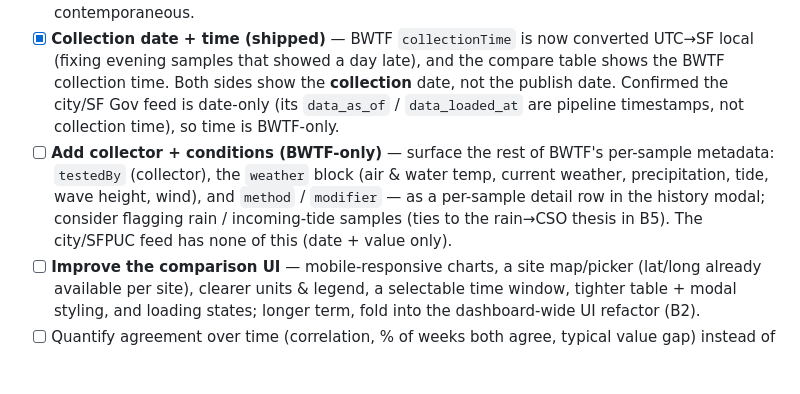
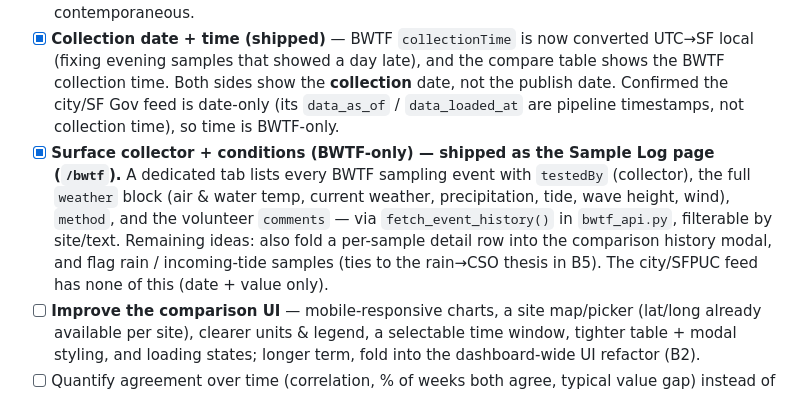
Before and after one commit to ciniper/BWTF_SF, a Markdown page: TODO.md, the part around the change. Rendered like a GitHub page; blank space fills up the shorter version.

Commit message:
docs: mark BWTF collector/conditions shipped via the Sample Log page
Co-Authored-By: Claude Opus 4.8 (1M context) <noreply@anthropic.com>

```diff
--- a/TODO.md
+++ b/TODO.md
@@ -129,7 +129,7 @@ This roadmap has four parts:
 - [x] **Same-day comparison (shipped)** — second chart in the modal: a grouped bar chart of only the dates both programs sampled the same site (worst reading per day), with the CA-limit line. Surfaces same-day divergence (e.g. China Beach 2026-02-17: BWTF 10 vs city 933).
 - [ ] Loosen the same-day match to a configurable tolerance (±1–3 days) — exact same-day pairs are sparse (~2–3 per site); a small window yields 6–13 paired points while staying contemporaneous.
 - [x] **Collection date + time (shipped)** — BWTF `collectionTime` is now converted UTC→SF local (fixing evening samples that showed a day late), and the compare table shows the BWTF collection time. Both sides show the **collection** date, not the publish date. Confirmed the city/SF Gov feed is date-only (its `data_as_of` / `data_loaded_at` are pipeline timestamps, not collection time), so time is BWTF-only.
-- [ ] **Add collector + conditions (BWTF-only)** — surface the rest of BWTF's per-sample metadata: `testedBy` (collector), the `weather` block (air & water temp, current weather, precipitation, tide, wave height, wind), and `method` / `modifier` — as a per-sample detail row in the history modal; consider flagging rain / incoming-tide samples (ties to the rain→CSO thesis in B5). The city/SFPUC feed has none of this (date + value only).
+- [x] **Surface collector + conditions (BWTF-only) — shipped as the Sample Log page (`/bwtf`).** A dedicated tab lists every BWTF sampling event with `testedBy` (collector), the full `weather` block (air & water temp, current weather, precipitation, tide, wave height, wind), `method`, and the volunteer `comments` — via `fetch_event_history()` in `bwtf_api.py`, filterable by site/text. Remaining ideas: also fold a per-sample detail row into the comparison history modal, and flag rain / incoming-tide samples (ties to the rain→CSO thesis in B5). The city/SFPUC feed has none of this (date + value only).
 - [ ] **Improve the comparison UI** — mobile-responsive charts, a site map/picker (lat/long already available per site), clearer units & legend, a selectable time window, tighter table + modal styling, and loading states; longer term, fold into the dashboard-wide UI refactor (B2).
 - [ ] Quantify agreement over time (correlation, % of weeks both agree, typical value gap) instead of only the latest sample.
 - [ ] Validate the BWTF↔city site pairings (same name-based caveat as B3).
```
